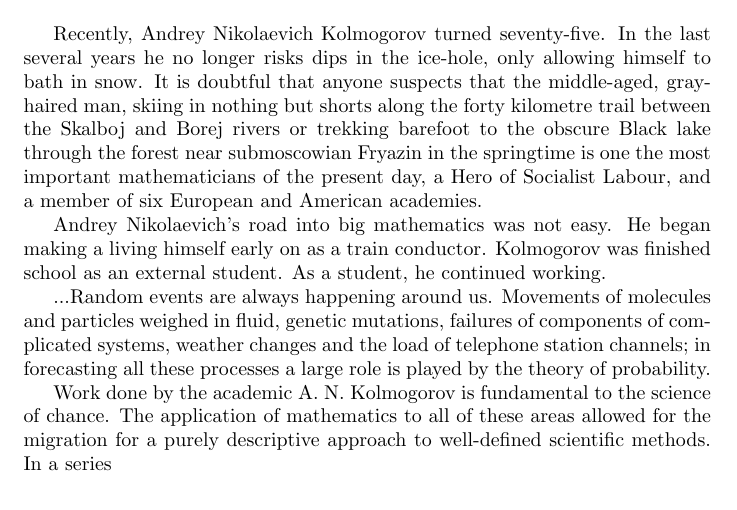
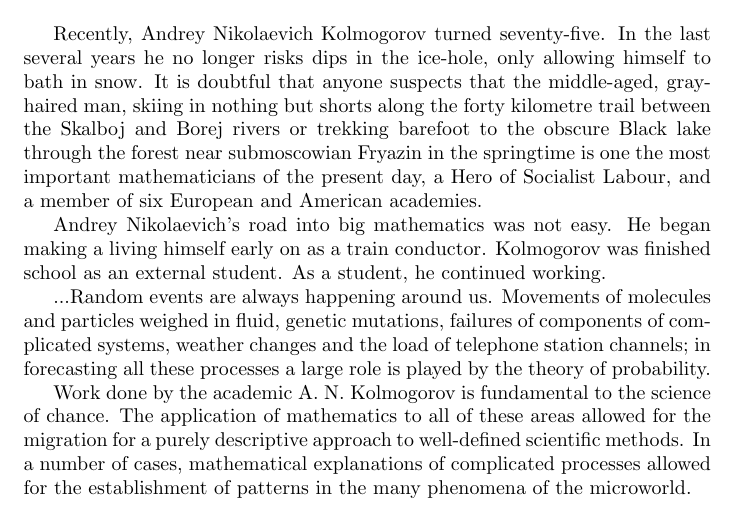
Before and after one commit to AndreyBorisKhesin/Translation, a LaTeX document (Kolmogorov's School.tex): part of the page, cut so that both start at the same text. Compiled offline with pdfLaTeX.

Commit message:
productive commit

```diff
--- a/Kolmogorov's School.tex
+++ b/Kolmogorov's School.tex
@@ -17,5 +17,7 @@ Movements of molecules and particles weighed in fluid, genetic mutations, failur
 
 Work done by the academic A. N. Kolmogorov is fundamental to the science of chance.
 The application of mathematics to all of these areas allowed for the migration for a purely descriptive approach to well-defined scientific methods.
-In a series
+In a number of cases, mathematical explanations of complicated processes allowed for the establishment of patterns in the many phenomena of the microworld.
+
+
 \end{document}
```
